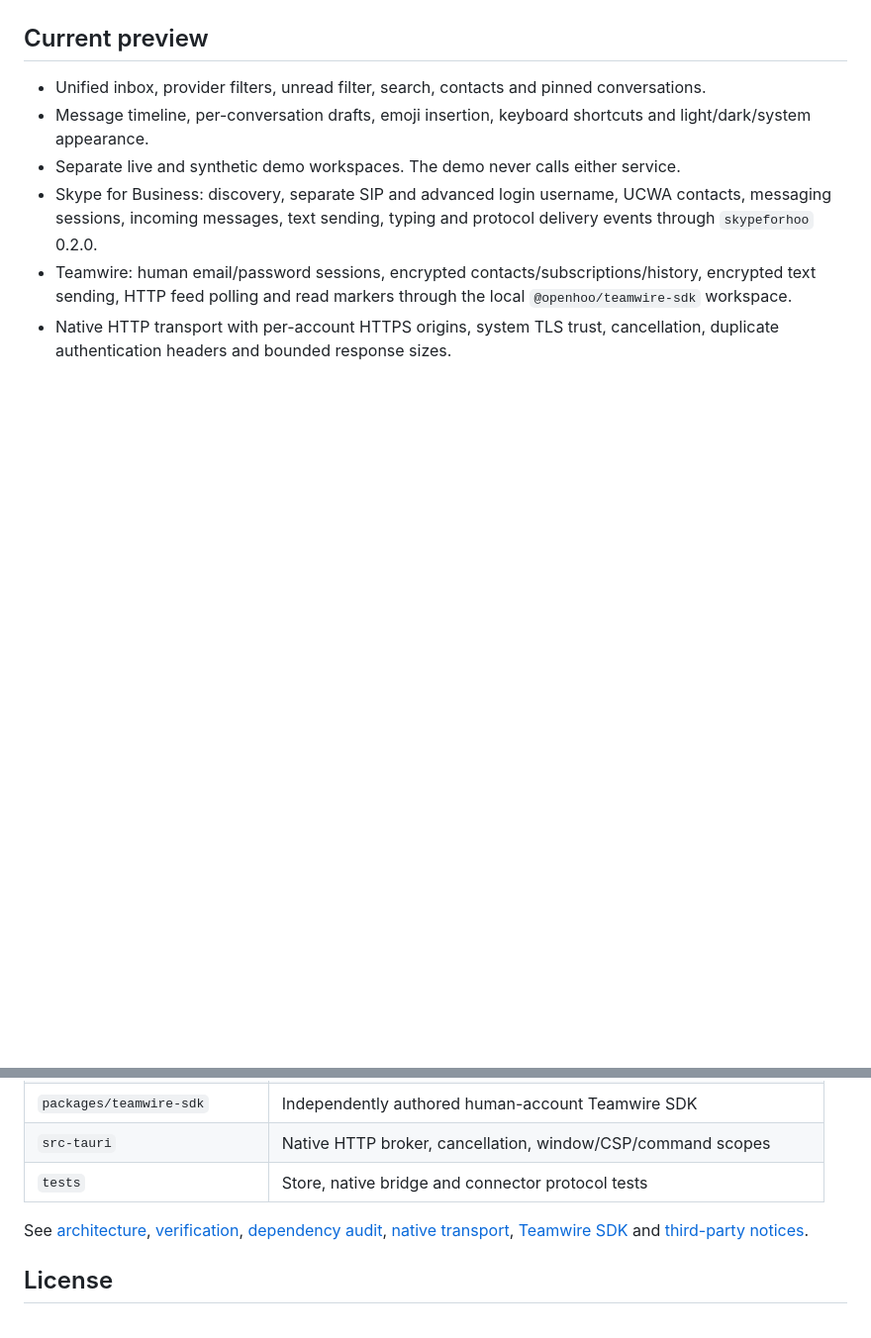
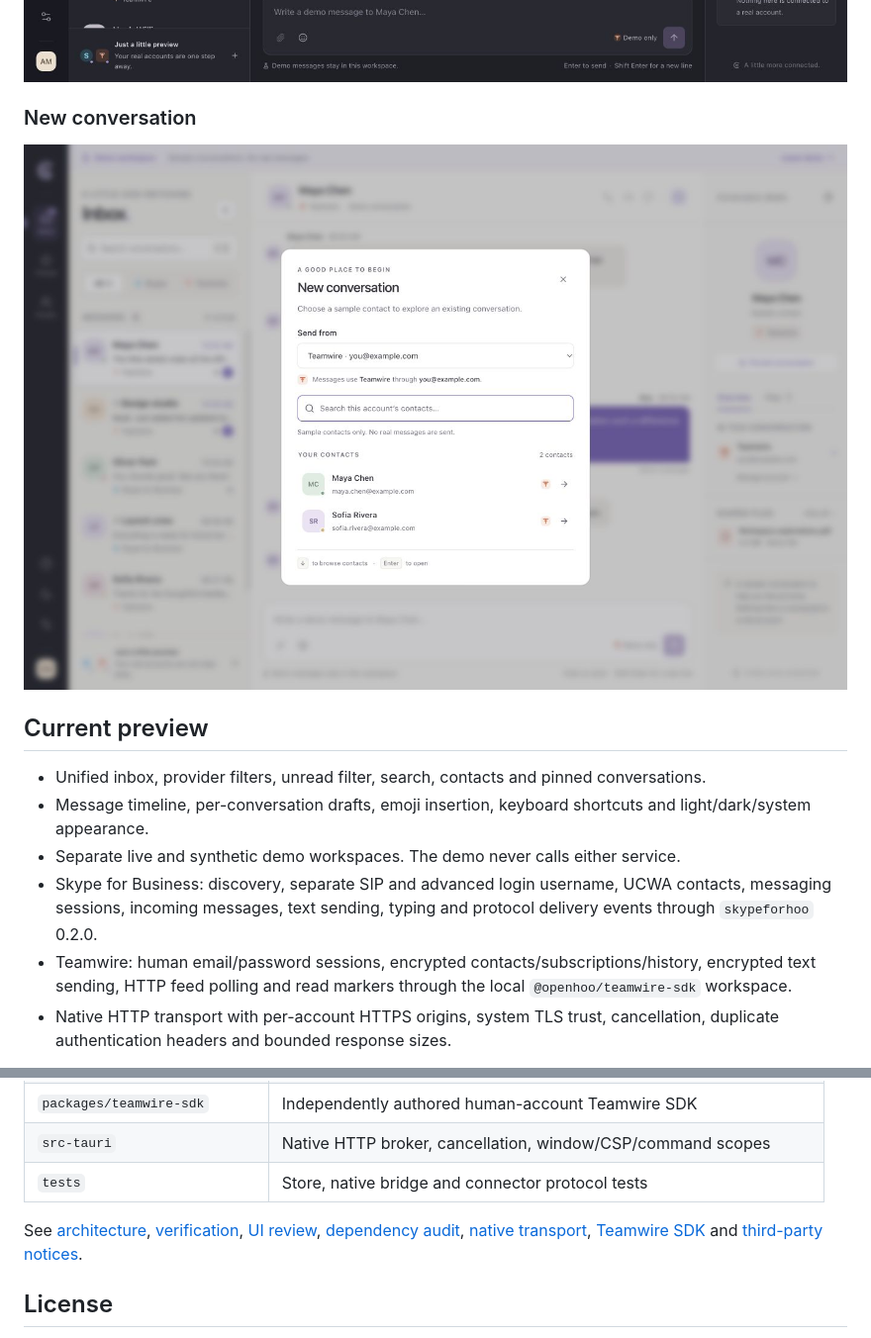
Before and after one commit to openhoo/chattahoochee, a Markdown page: README.md, 2 parts joined by grey strips. Shown at 99% size. Drawn GitHub-style; pictures changed too: docs/images/chat-dark.jpg, docs/images/new-conversation.jpg (added); blank space fills up the shorter version.

```diff
--- a/README.md
+++ b/README.md
@@ -15,6 +15,10 @@ The screenshots show the built app's explicit demo workspace with synthetic cont
 ### Dark
 
 ![Chattahoochee unified inbox in the dark theme](docs/images/chat-dark.jpg)
+
+### New conversation
+
+![Account-scoped contact selection](docs/images/new-conversation.jpg)
 
 ## Current preview
 
@@ -112,7 +116,7 @@ Builds without signing are local previews. Public distribution needs the platfor
 | `src-tauri` | Native HTTP broker, cancellation, window/CSP/command scopes |
 | `tests` | Store, native bridge and connector protocol tests |
 
-See [architecture](docs/architecture.md), [verification](docs/verification.md), [dependency audit](docs/dependency-audit.md), [native transport](src-tauri/README.md), [Teamwire SDK](packages/teamwire-sdk/README.md) and [third-party notices](THIRD_PARTY_NOTICES.md).
+See [architecture](docs/architecture.md), [verification](docs/verification.md), [UI review](docs/ui-ux-review.md), [dependency audit](docs/dependency-audit.md), [native transport](src-tauri/README.md), [Teamwire SDK](packages/teamwire-sdk/README.md) and [third-party notices](THIRD_PARTY_NOTICES.md).
 
 ## License
 
```
Also changed, not shown: other parts of README.md (+2 -2 lines), docs/ui-ux-review.md (added, +50 -0 lines), docs/images/chat-light.jpg, 7 other files.
